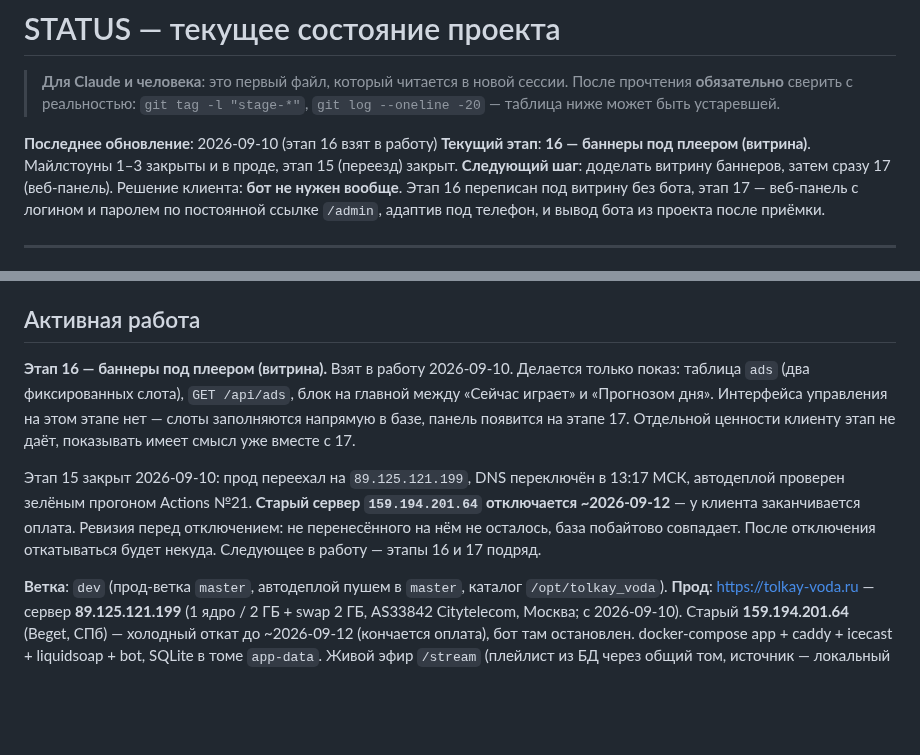
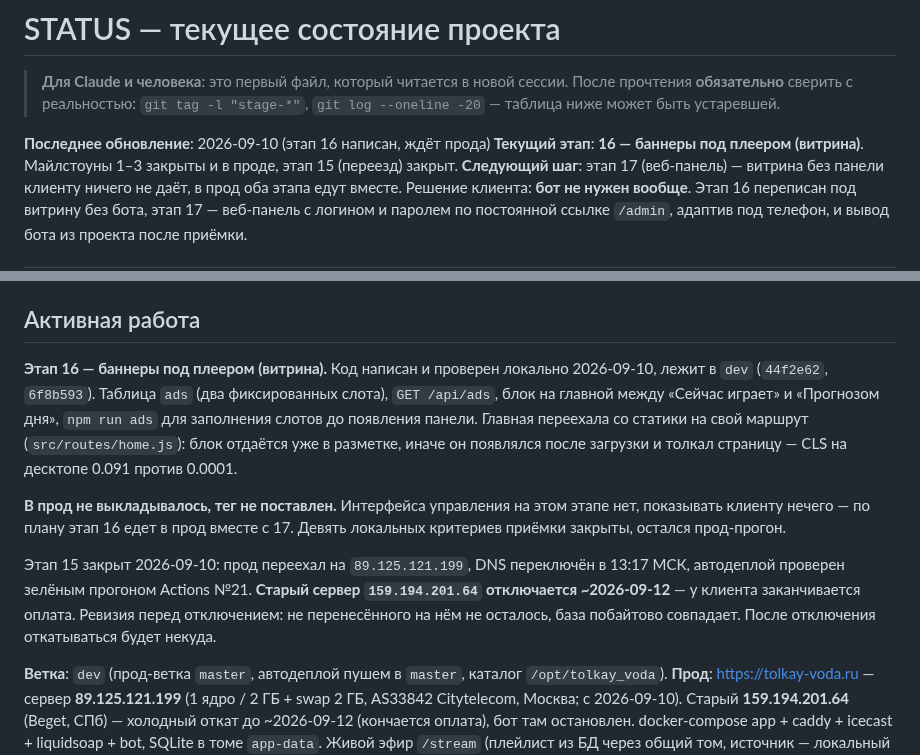
Before and after one commit to dimatolpygin/tolkay_voda, a Markdown page: docs/STATUS.md, 2 parts joined by grey strips. GitHub-like rendering; blank space fills up the shorter version.

```diff
--- a/docs/STATUS.md
+++ b/docs/STATUS.md
@@ -4,9 +4,10 @@
 > прочтения **обязательно** сверить с реальностью: `git tag -l "stage-*"`,
 > `git log --oneline -20` — таблица ниже может быть устаревшей.
 
-**Последнее обновление**: 2026-09-10 (этап 16 взят в работу)
+**Последнее обновление**: 2026-09-10 (этап 16 написан, ждёт прода)
 **Текущий этап**: **16 — баннеры под плеером (витрина)**. Майлстоуны 1–3 закрыты и в проде, этап 15 (переезд) закрыт.
-**Следующий шаг**: доделать витрину баннеров, затем сразу 17 (веб-панель).
+**Следующий шаг**: этап 17 (веб-панель) — витрина без панели клиенту ничего не даёт,
+в прод оба этапа едут вместе.
 Решение клиента: **бот не нужен вообще**. Этап 16 переписан под витрину без бота,
 этап 17 — веб-панель с логином и паролем по постоянной ссылке `/admin`, адаптив под
 телефон, и вывод бота из проекта после приёмки.
@@ -45,18 +46,22 @@
 
 ## Активная работа
 
-**Этап 16 — баннеры под плеером (витрина).** Взят в работу 2026-09-10. Делается
-только показ: таблица `ads` (два фиксированных слота), `GET /api/ads`, блок на главной
-между «Сейчас играет» и «Прогнозом дня». Интерфейса управления на этом этапе нет —
-слоты заполняются напрямую в базе, панель появится на этапе 17. Отдельной ценности
-клиенту этап не даёт, показывать имеет смысл уже вместе с 17.
+**Этап 16 — баннеры под плеером (витрина).** Код написан и проверен локально
+2026-09-10, лежит в `dev` (`44f2e62`, `6f8b593`). Таблица `ads` (два фиксированных
+слота), `GET /api/ads`, блок на главной между «Сейчас играет» и «Прогнозом дня»,
+`npm run ads` для заполнения слотов до появления панели. Главная переехала со статики
+на свой маршрут (`src/routes/home.js`): блок отдаётся уже в разметке, иначе он
+появлялся после загрузки и толкал страницу — CLS на десктопе 0.091 против 0.0001.
+
+**В прод не выкладывалось, тег не поставлен.** Интерфейса управления на этом этапе
+нет, показывать клиенту нечего — по плану этап 16 едет в прод вместе с 17.
+Девять локальных критериев приёмки закрыты, остался прод-прогон.
 
 Этап 15 закрыт 2026-09-10: прод переехал на `89.125.121.199`,
 DNS переключён в 13:17 МСК, автодеплой проверен зелёным прогоном Actions №21.
 **Старый сервер `159.194.201.64` отключается ~2026-09-12** — у клиента заканчивается
 оплата. Ревизия перед отключением: не перенесённого на нём не осталось, база
 побайтово совпадает. После отключения откатываться будет некуда.
-Следующее в работу — этапы 16 и 17 подряд.
 
 **Ветка**: `dev` (прод-ветка `master`, автодеплой пушем в `master`, каталог `/opt/tolkay_voda`).
 **Прод**: https://tolkay-voda.ru — сервер **89.125.121.199** (1 ядро / 2 ГБ + swap 2 ГБ,
```
Also changed, not shown: docs/07_ROADMAP.md (+65 -9 lines).
